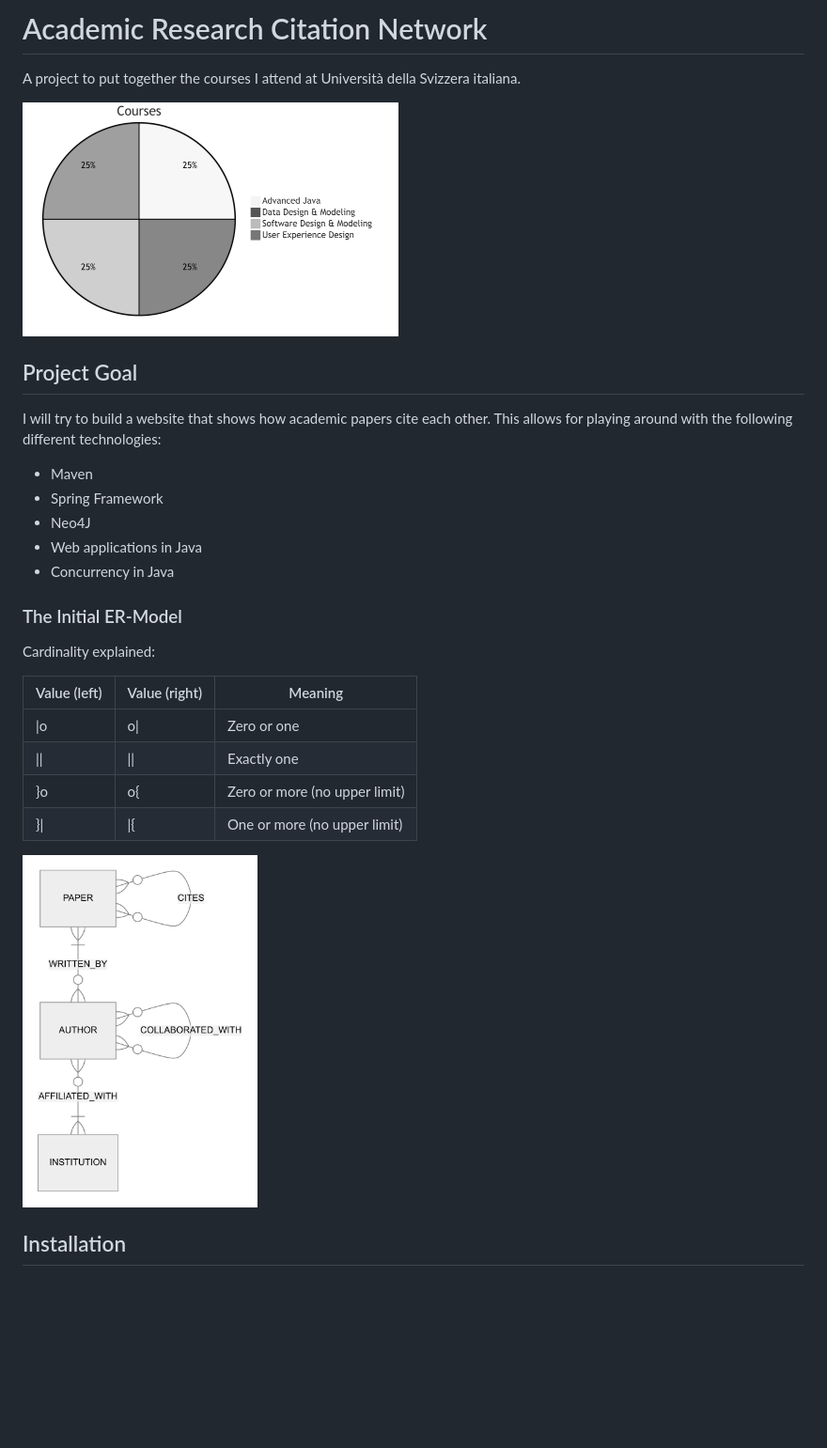
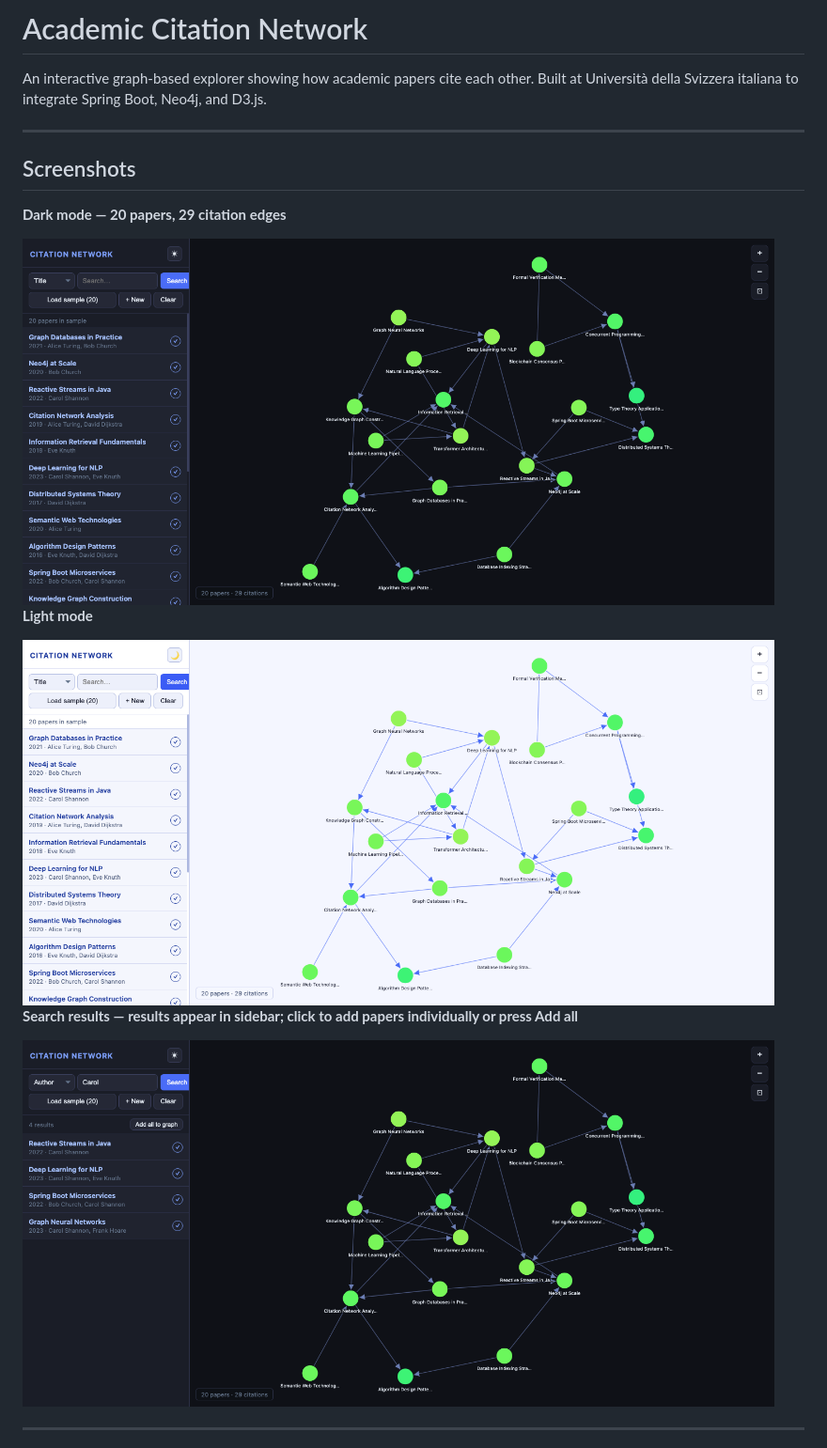
Before and after one commit to simonskodt/cite-network, a Markdown page: README.md, the part around one of its changes. Shown at 94% size. Drawn GitHub-style; pictures changed too: resources/screenshots/ui-dark-loaded.png (added), resources/screenshots/ui-light-loaded.png (added), resources/screenshots/ui-search-results.png (added); blank space fills up the shorter version.

```diff
--- a/README.md
+++ b/README.md
@@ -1,32 +1,22 @@
-# Academic Research Citation Network
+# Academic Citation Network
 
-A project to put together the courses I attend at Università della Svizzera italiana.
+An interactive graph-based explorer showing how academic papers cite each other. Built at Università della Svizzera italiana to integrate Spring Boot, Neo4j, and D3.js.
 
-<img src="./resources/screenshots/courses.png" alt="ER-Model" width="400" style="display: block; margin-left: auto; margin-right: auto;"/>
+---
 
-## Project Goal
+## Screenshots
 
-I will try to build a website that shows how academic papers cite each other.
-This allows for playing around with the following different technologies:
+**Dark mode — 20 papers, 29 citation edges**
 
-- Maven
-- Spring Framework
-- Neo4J
-- Web applications in Java
-- Concurrency in Java
+<img src="./resources/screenshots/ui-dark-loaded.png" alt="Citation network in dark mode" width="800"/>
 
-### The Initial ER-Model
+**Light mode**
 
-Cardinality explained:
+<img src="./resources/screenshots/ui-light-loaded.png" alt="Citation network in light mode" width="800"/>
 
-| Value (left) | Value (right) | Meaning |
-|--------------|---------------|---------|
-| \|o          | o\|           | Zero or one |
-| \|\|         | \|\|          | Exactly one |
-| }o           | o{            | Zero or more (no upper limit) |
-| }\|          | \|{           | One or more (no upper limit) |
+**Search results — results appear in sidebar; click to add papers individually or press Add all**
 
-<img src="./resources/screenshots/er-model.png" alt="ER-Model" width="250" style="display: block; margin-left: auto; margin-right: auto;"/>
+<img src="./resources/screenshots/ui-search-results.png" alt="Author search showing Add all to graph button" width="800"/>
 
-## Installation
+---
 
```
Also changed, not shown: other parts of README.md (+138 -3 lines), resources/screenshots/ui-dark-empty.png (added), 3 other files.
